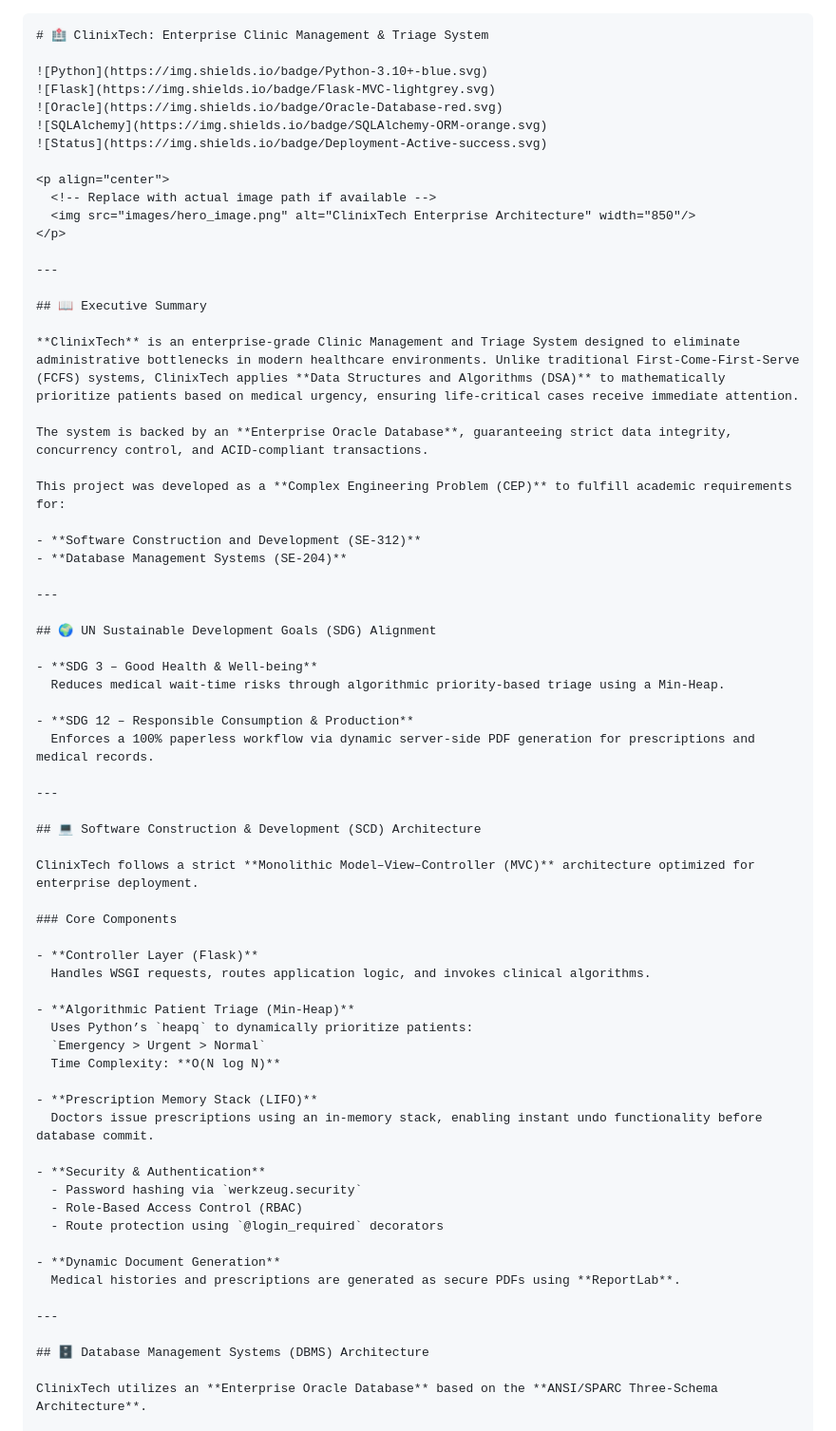
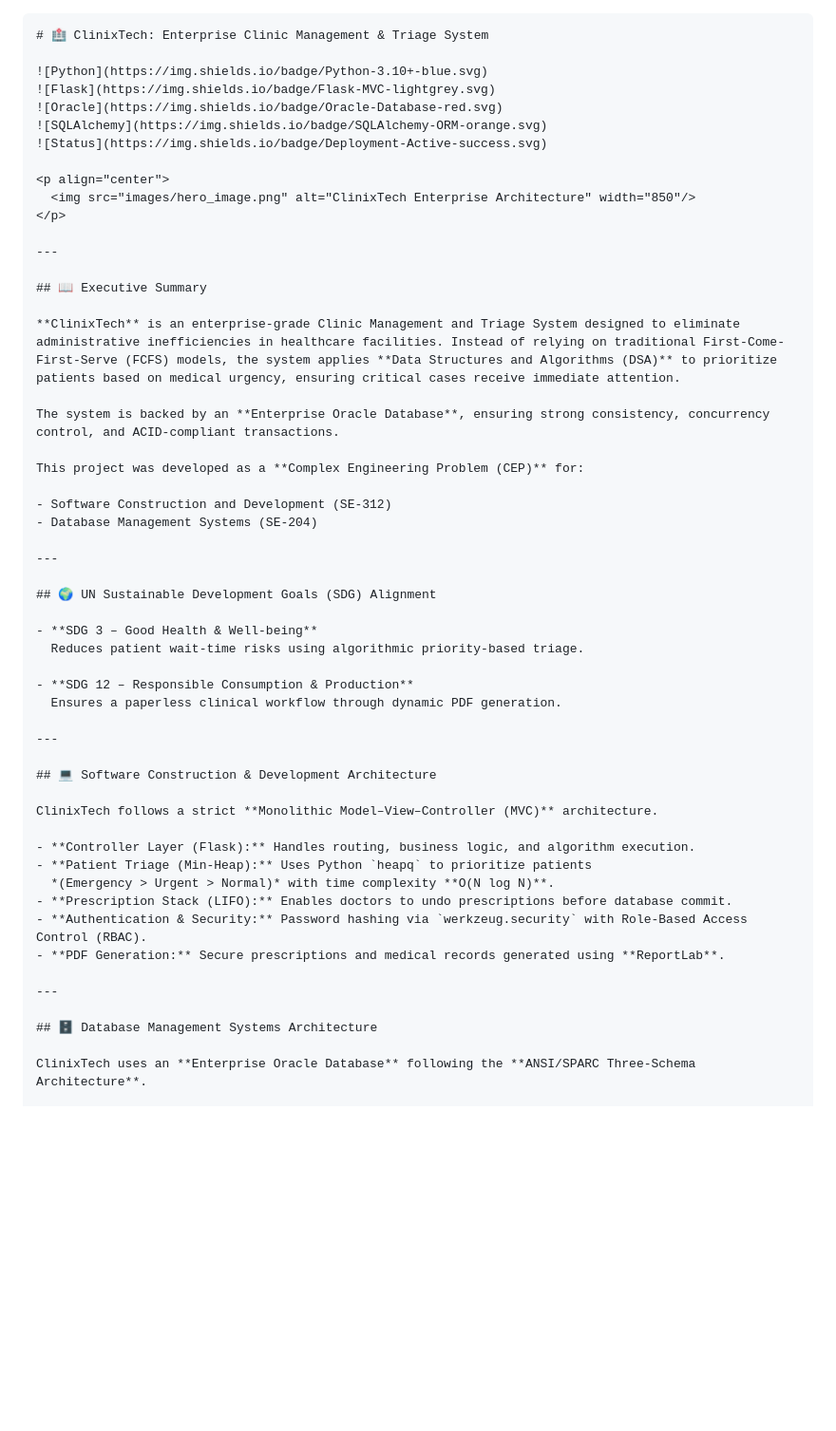
Before and after one commit to mubashir349/Clinixtech, a Markdown page: README.md, the part around one of its changes. Shown at 95% size. Drawn GitHub-style; blank space fills up the shorter version.

`````diff
--- a/README.md
+++ b/README.md
@@ -1,4 +1,3 @@
-
 ````markdown
 # 🏥 ClinixTech: Enterprise Clinic Management & Triage System
 
@@ -9,7 +8,6 @@
 ![Status](https://img.shields.io/badge/Deployment-Active-success.svg)
 
 <p align="center">
-  <!-- Replace with actual image path if available -->
   <img src="images/hero_image.png" alt="ClinixTech Enterprise Architecture" width="850"/>
 </p>
 
@@ -17,55 +15,41 @@
 
 ## 📖 Executive Summary
 
-**ClinixTech** is an enterprise-grade Clinic Management and Triage System designed to eliminate administrative bottlenecks in modern healthcare environments. Unlike traditional First-Come-First-Serve (FCFS) systems, ClinixTech applies **Data Structures and Algorithms (DSA)** to mathematically prioritize patients based on medical urgency, ensuring life-critical cases receive immediate attention.
+**ClinixTech** is an enterprise-grade Clinic Management and Triage System designed to eliminate administrative inefficiencies in healthcare facilities. Instead of relying on traditional First-Come-First-Serve (FCFS) models, the system applies **Data Structures and Algorithms (DSA)** to prioritize patients based on medical urgency, ensuring critical cases receive immediate attention.
 
-The system is backed by an **Enterprise Oracle Database**, guaranteeing strict data integrity, concurrency control, and ACID-compliant transactions.
+The system is backed by an **Enterprise Oracle Database**, ensuring strong consistency, concurrency control, and ACID-compliant transactions.
 
-This project was developed as a **Complex Engineering Problem (CEP)** to fulfill academic requirements for:
+This project was developed as a **Complex Engineering Problem (CEP)** for:
 
-- **Software Construction and Development (SE-312)**
-- **Database Management Systems (SE-204)**
+- Software Construction and Development (SE-312)
+- Database Management Systems (SE-204)
 
 ---
 
 ## 🌍 UN Sustainable Development Goals (SDG) Alignment
 
 - **SDG 3 – Good Health & Well-being**
-  Reduces medical wait-time risks through algorithmic priority-based triage using a Min-Heap.
+  Reduces patient wait-time risks using algorithmic priority-based triage.
 
 - **SDG 12 – Responsible Consumption & Production**
-  Enforces a 100% paperless workflow via dynamic server-side PDF generation for prescriptions and medical records.
+  Ensures a paperless clinical workflow through dynamic PDF generation.
 
 ---
 
-## 💻 Software Construction & Development (SCD) Architecture
+## 💻 Software Construction & Development Architecture
 
-ClinixTech follows a strict **Monolithic Model–View–Controller (MVC)** architecture optimized for enterprise deployment.
+ClinixTech follows a strict **Monolithic Model–View–Controller (MVC)** architecture.
 
-### Core Components
-
-- **Controller Layer (Flask)**
-  Handles WSGI requests, routes application logic, and invokes clinical algorithms.
-
-- **Algorithmic Patient Triage (Min-Heap)**
-  Uses Python’s `heapq` to dynamically prioritize patients:
-  `Emergency > Urgent > Normal`
-  Time Complexity: **O(N log N)**
-
-- **Prescription Memory Stack (LIFO)**
-  Doctors issue prescriptions using an in-memory stack, enabling instant undo functionality before database commit.
-
-- **Security & Authentication**
-  - Password hashing via `werkzeug.security`
-  - Role-Based Access Control (RBAC)
-  - Route protection using `@login_required` decorators
-
-- **Dynamic Document Generation**
-  Medical histories and prescriptions are generated as secure PDFs using **ReportLab**.
+- **Controller Layer (Flask):** Handles routing, business logic, and algorithm execution.
+- **Patient Triage (Min-Heap):** Uses Python `heapq` to prioritize patients
+  *(Emergency > Urgent > Normal)* with time complexity **O(N log N)**.
+- **Prescription Stack (LIFO):** Enables doctors to undo prescriptions before database commit.
+- **Authentication & Security:** Password hashing via `werkzeug.security` with Role-Based Access Control (RBAC).
+- **PDF Generation:** Secure prescriptions and medical records generated using **ReportLab**.
 
 ---
 
-## 🗄️ Database Management Systems (DBMS) Architecture
+## 🗄️ Database Management Systems Architecture
 
-ClinixTech utilizes an **Enterprise Oracle Database** based on the **ANSI/SPARC Three-Schema Architecture**.
+ClinixTech uses an **Enterprise Oracle Database** following the **ANSI/SPARC Three-Schema Architecture**.
 
`````
Also changed, not shown: other parts of README.md (+25 -62 lines).
